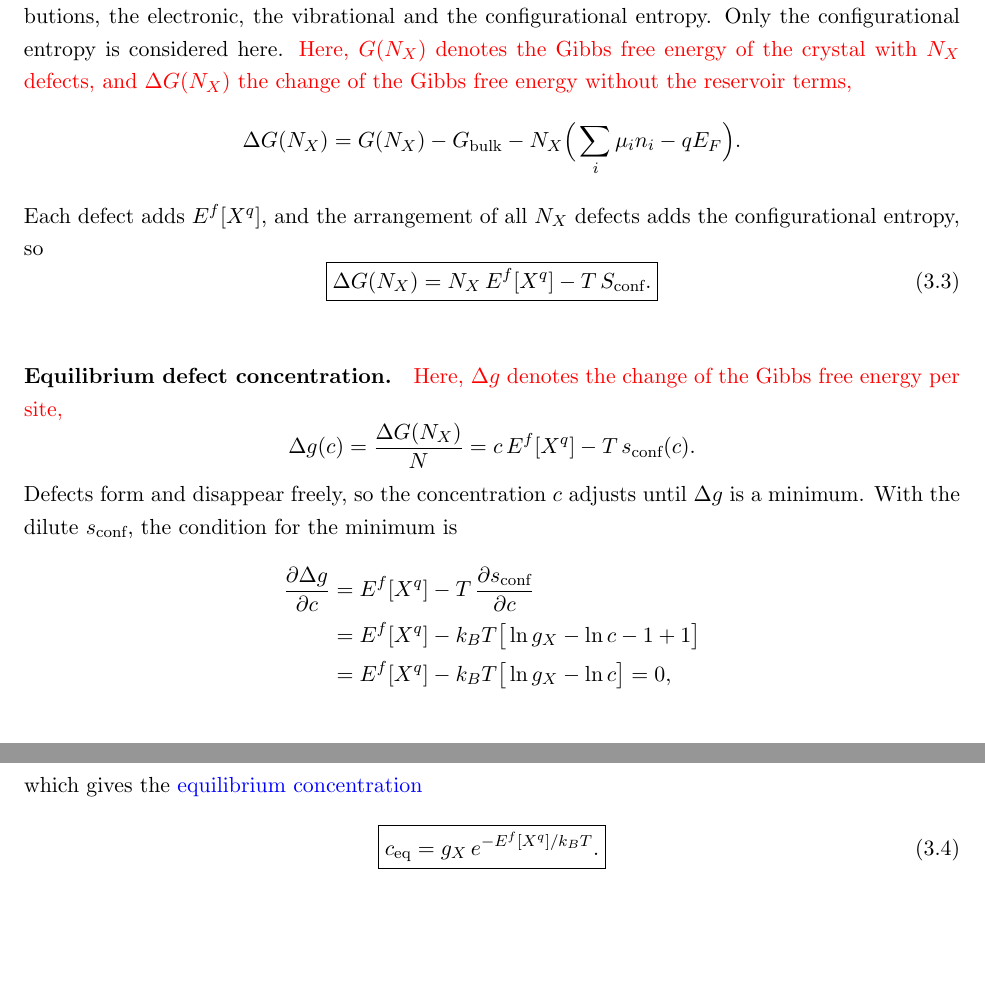
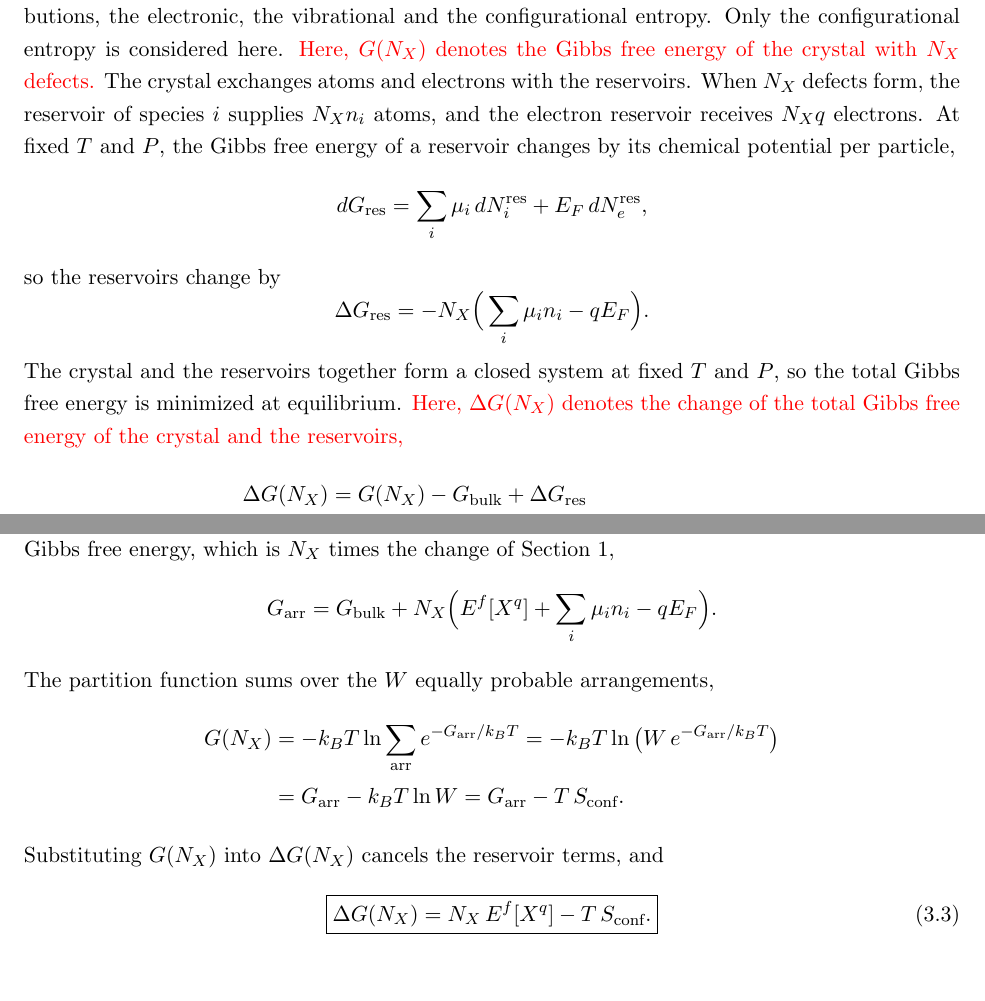
Before and after one commit to daoduywork-maker/Statistical-Mechanics-From-Beginning-to-End, a LaTeX problem sheet (Statistical Mechanics/Exercises/Freysoldt/freysoldt.tex, which reads Statistical Mechanics/Exercises/Freysoldt/3.tex): two parts of pages 8 and 9 of 9, joined at a grey line, cut so that both start at the same text. Compiled offline with pdfLaTeX.

Commit message:
new changes

```diff
--- a/Statistical Mechanics/Exercises/Freysoldt/3.tex
+++ b/Statistical Mechanics/Exercises/Freysoldt/3.tex
@@ -124,34 +124,41 @@ entropy of the defect and the bulk system. The entropy has three
 contributions, the electronic, the vibrational and the configurational
 entropy. Only the configurational entropy is considered here.
 \textcolor{red}{Here, $G(N_X)$ denotes the Gibbs free energy of the crystal
-with $N_X$ defects, and $\Delta G(N_X)$ the change of the Gibbs free energy
-without the reservoir terms,}
+with $N_X$ defects.} The crystal exchanges atoms and electrons with the
+reservoirs. When $N_X$ defects form, the reservoir of species $i$ supplies
+$N_Xn_i$ atoms, and the electron reservoir receives $N_Xq$ electrons. At
+fixed $T$ and $P$, the Gibbs free energy of a reservoir changes by its
+chemical potential per particle,
 \begin{equation*}
-    \Delta G(N_X)=G(N_X)-G_{\text{bulk}}
-    -N_X\Big(\sum_i\mu_in_i-qE_F\Big).
+    dG_{\text{res}}=\sum_i\mu_i\,dN_i^{\text{res}}+E_F\,dN_e^{\text{res}},
 \end{equation*}
-Each defect adds $E^f[X^q]$, and the arrangement of all $N_X$ defects adds
-the configurational entropy, so
+so the reservoirs change by
+\begin{equation*}
+    \Delta G_{\text{res}}=-N_X\Big(\sum_i\mu_in_i-qE_F\Big).
+\end{equation*}
+The crystal and the reservoirs together form a closed system at fixed $T$
+and $P$, so the total Gibbs free energy is minimized at equilibrium.
+\textcolor{red}{Here, $\Delta G(N_X)$ denotes the change of the total Gibbs
+free energy of the crystal and the reservoirs,}
+\begin{align*}
+    \Delta G(N_X)&=G(N_X)-G_{\text{bulk}}+\Delta G_{\text{res}}\\
+    &=G(N_X)-G_{\text{bulk}}-N_X\Big(\sum_i\mu_in_i-qE_F\Big).
+\end{align*}
+The defects are far apart and do not interact, so every arrangement of the
+$N_X$ defects has the same Gibbs free energy, which is $N_X$ times the change
+of Section~1,
+\begin{equation*}
+    G_{\text{arr}}=G_{\text{bulk}}
+    +N_X\Big(E^f[X^q]+\sum_i\mu_in_i-qE_F\Big).
+\end{equation*}
+The partition function sums over the $W$ equally probable arrangements,
+\begin{align*}
+    G(N_X)&=-k_BT\ln\sum_{\text{arr}}e^{-G_{\text{arr}}/k_BT}
+    =-k_BT\ln\big(W\,e^{-G_{\text{arr}}/k_BT}\big)\\
+    &=G_{\text{arr}}-k_BT\ln W
+    =G_{\text{arr}}-T\,S_{\text{conf}}.
+\end{align*}
+Substituting $G(N_X)$ into $\Delta G(N_X)$ cancels the reservoir terms, and
 \begin{equation}
     \boxed{\Delta G(N_X)=N_X\,E^f[X^q]-T\,S_{\text{conf}}.}
 \end{equation}
-
-\paragraph{Equilibrium defect concentration.}
-\textcolor{red}{Here, $\Delta g$ denotes the change of the Gibbs free energy
-per site,}
-\begin{equation*}
-    \Delta g(c)=\frac{\Delta G(N_X)}{N}=c\,E^f[X^q]-T\,s_{\text{conf}}(c).
-\end{equation*}
-Defects form and disappear freely, so the concentration $c$ adjusts until
-$\Delta g$ is a minimum. With the dilute $s_{\text{conf}}$, the condition
-for the minimum is
-\begin{align*}
-    \frac{\partial\Delta g}{\partial c}
-    &=E^f[X^q]-T\,\frac{\partial s_{\text{conf}}}{\partial c}\\
-    &=E^f[X^q]-k_BT\big[\ln g_X-\ln c-1+1\big]\\
-    &=E^f[X^q]-k_BT\big[\ln g_X-\ln c\big]=0,
-\end{align*}
-which gives the \textcolor{blue}{equilibrium concentration}
-\begin{equation}
-    \boxed{c_{\text{eq}}=g_X\,e^{-E^f[X^q]/k_BT}.}
-\end{equation}
```
Also changed, not shown: Solid State Physics/QM/3.tex (added), Statistical Mechanics/Exercises/Freysoldt/freysoldt.pdf.
